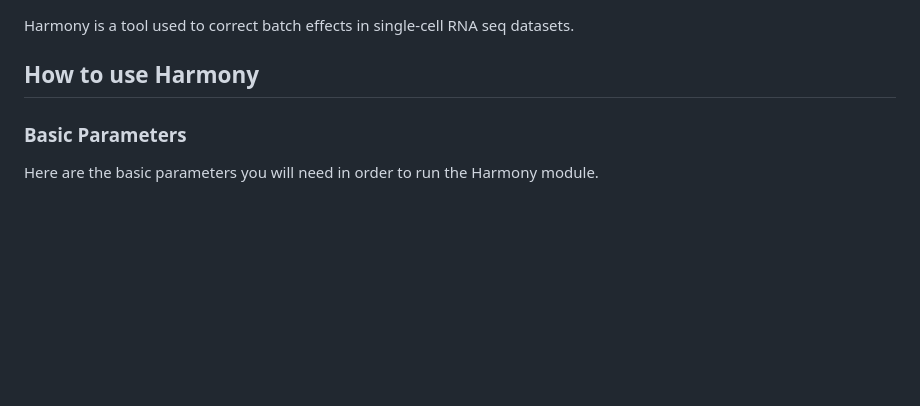
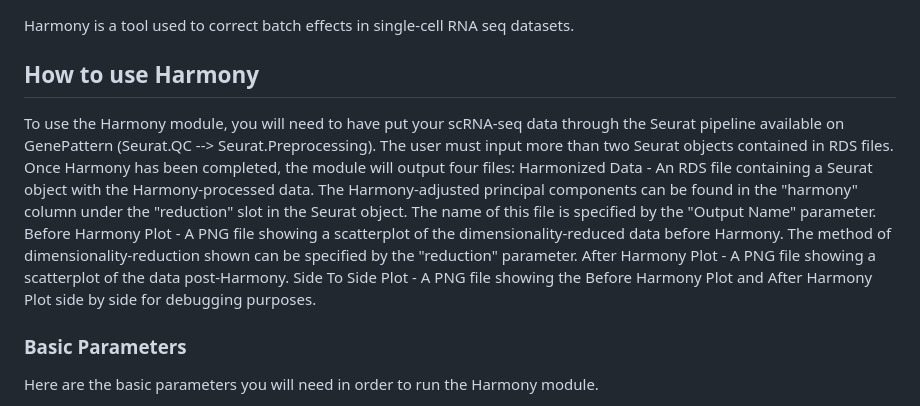
Before and after one commit to redpanda185/Harmony_GenePattern_Wrapper, a Markdown page: README.md, the part around the change. GitHub-like rendering; blank space fills up the shorter version.

```diff
--- a/README.md
+++ b/README.md
@@ -4,6 +4,12 @@
 Harmony is a tool used to correct batch effects in single-cell RNA seq datasets.
 
 ## How to use Harmony
+To use the Harmony module, you will need to have put your scRNA-seq data through the Seurat pipeline available on GenePattern (Seurat.QC --> Seurat.Preprocessing). The user must input more than two Seurat objects contained in RDS files. Once Harmony has been completed, the module will output four files:
+Harmonized Data - An RDS file containing a Seurat object with the Harmony-processed data. The Harmony-adjusted principal components can be found in the "harmony" column under the "reduction" slot in the Seurat object. The name of this file is specified by the "Output Name" parameter.
+Before Harmony Plot - A PNG file showing a scatterplot of the dimensionality-reduced data before Harmony. The method of dimensionality-reduction shown can be specified by the "reduction" parameter.
+After Harmony Plot - A PNG file showing a scatterplot of the data post-Harmony.
+Side To Side Plot - A PNG file showing the Before Harmony Plot and After Harmony Plot side by side for debugging purposes.
+
 ### Basic Parameters
 Here are the basic parameters you will need in order to run the Harmony module.
 
```
